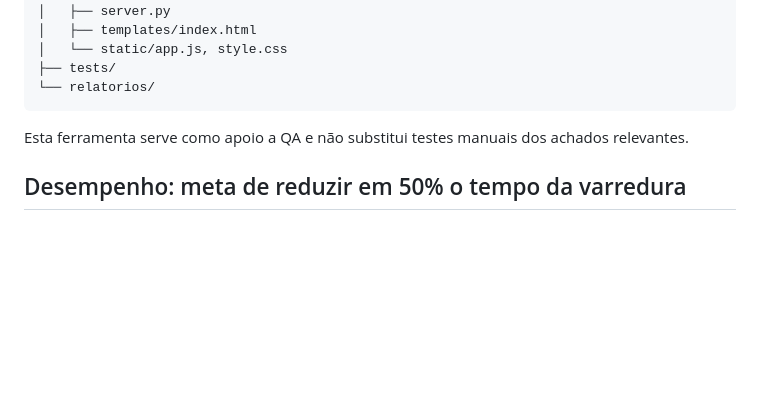
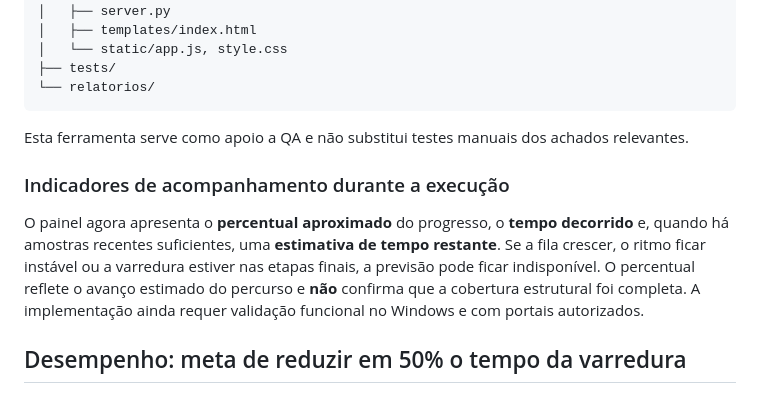
Before and after one commit to vinicius-antunes/AmbiDiff, a Markdown page: README.md, the part around the change. Drawn GitHub-style; blank space fills up the shorter version.

Commit message:
docs: explicar indicador de progresso e ETA aproximada

```diff
--- a/README.md
+++ b/README.md
@@ -195,6 +195,10 @@ AmbiDiff-v1.5/
 
 Esta ferramenta serve como apoio a QA e não substitui testes manuais dos achados relevantes.
 
+### Indicadores de acompanhamento durante a execução
+
+O painel agora apresenta o **percentual aproximado** do progresso, o **tempo decorrido** e, quando há amostras recentes suficientes, uma **estimativa de tempo restante**. Se a fila crescer, o ritmo ficar instável ou a varredura estiver nas etapas finais, a previsão pode ficar indisponível. O percentual reflete o avanço estimado do percurso e **não** confirma que a cobertura estrutural foi completa. A implementação ainda requer validação funcional no Windows e com portais autorizados.
+
 ## Desempenho: meta de reduzir em 50% o tempo da varredura
 
 Registramos um plano técnico de otimização com a medição real da SEFAZ, gargalos possíveis, segurança das verificações, benchmark comparável e inclusão futura dos campos `iniciado_em`, `finalizado_em` e `duracao_segundos` nos JSONs. **A meta ainda não foi validada em portal real**.
```
